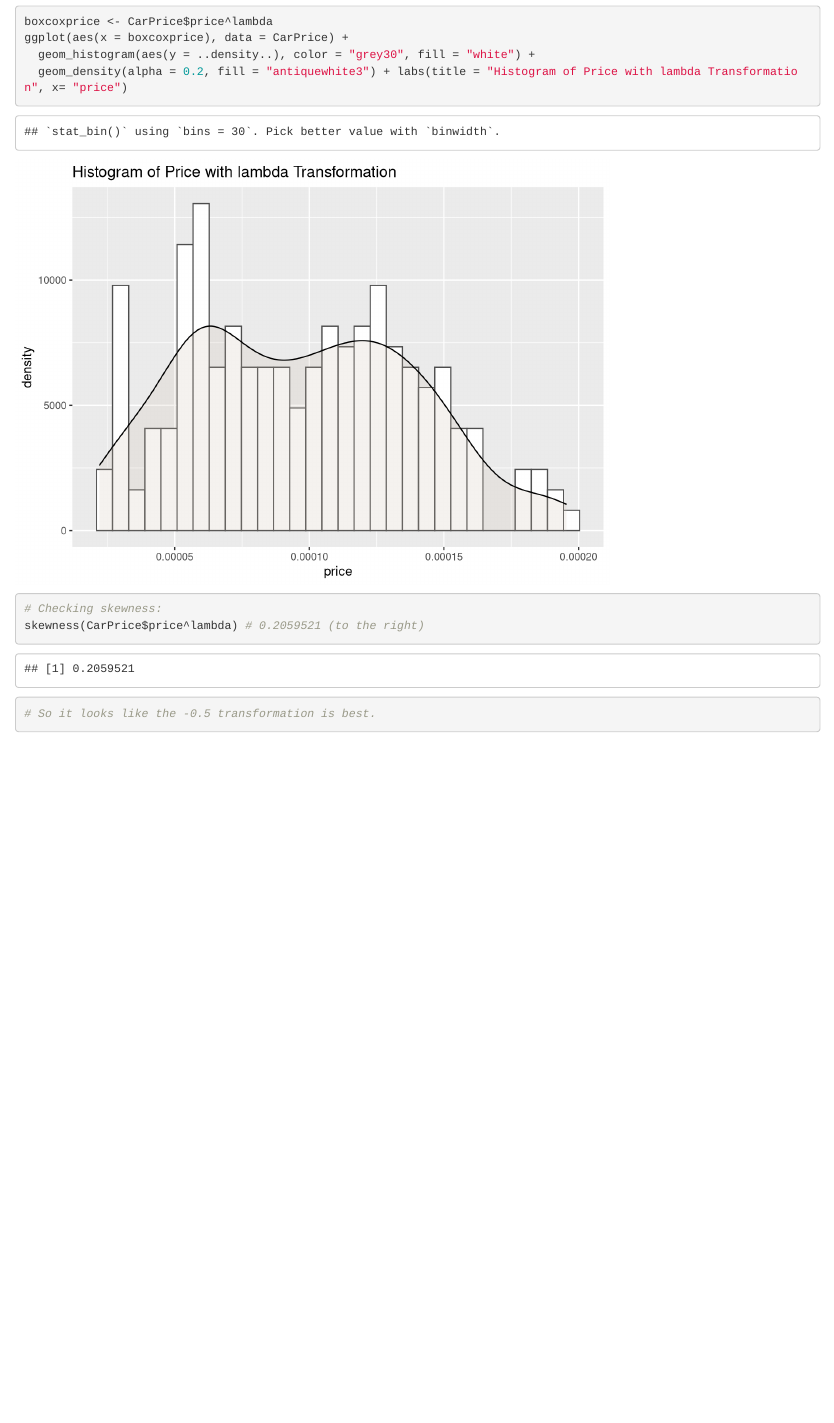
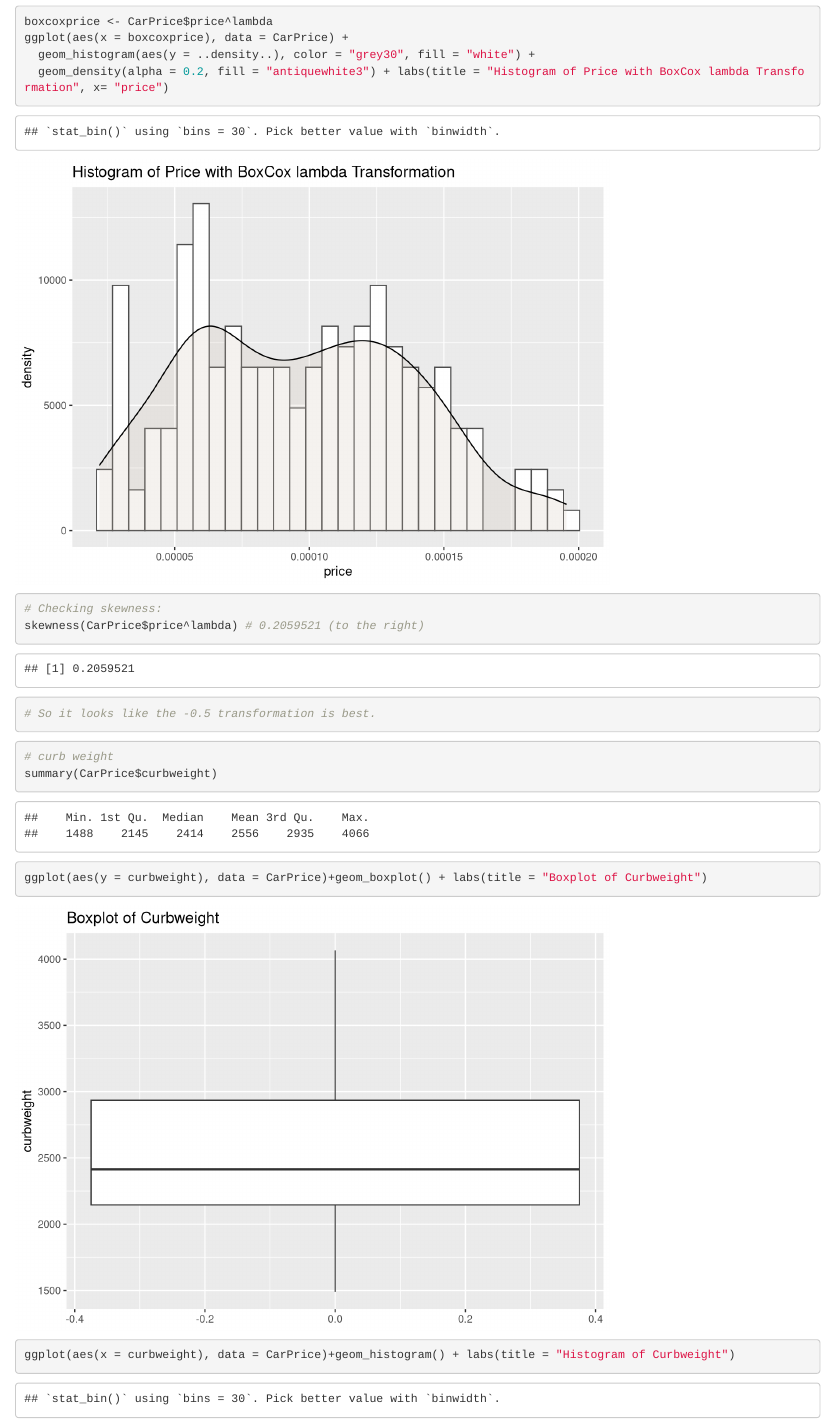
Before and after one commit to JeremyWeidner/402_group4, an R Markdown document (Project 1/Milestone2.rmd): the page in a window 1100 px wide, from 8450 px down. Rendered offline with R 4.5, knitr and Pandoc, with nearby package versions.

Commit message:
curbweight analysis

````diff
--- a/Project 1/Milestone2.rmd
+++ b/Project 1/Milestone2.rmd
@@ -217,10 +217,17 @@ lambda # -0.9999242 is the recommended lambda for transformation
 boxcoxprice <- CarPrice$price^lambda
 ggplot(aes(x = boxcoxprice), data = CarPrice) +
   geom_histogram(aes(y = ..density..), color = "grey30", fill = "white") +
-  geom_density(alpha = 0.2, fill = "antiquewhite3") + labs(title = "Histogram of Price with lambda Transformation", x= "price")
+  geom_density(alpha = 0.2, fill = "antiquewhite3") + labs(title = "Histogram of Price with BoxCox lambda Transformation", x= "price")
 # Checking skewness:
 skewness(CarPrice$price^lambda) # 0.2059521 (to the right)
 
 # So it looks like the -0.5 transformation is best.
 
 ```
+```{r}
+# curb weight
+summary(CarPrice$curbweight)
+ggplot(aes(y = curbweight), data = CarPrice)+geom_boxplot() + labs(title = "Boxplot of Curbweight")
+ggplot(aes(x = curbweight), data = CarPrice)+geom_histogram() + labs(title = "Histogram of Curbweight")
+
+```
````
